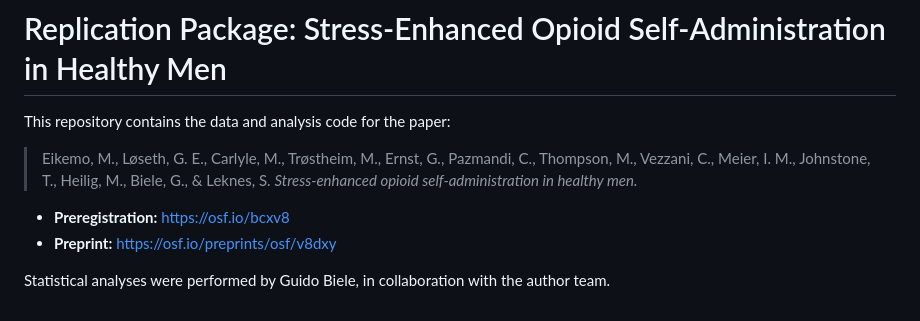
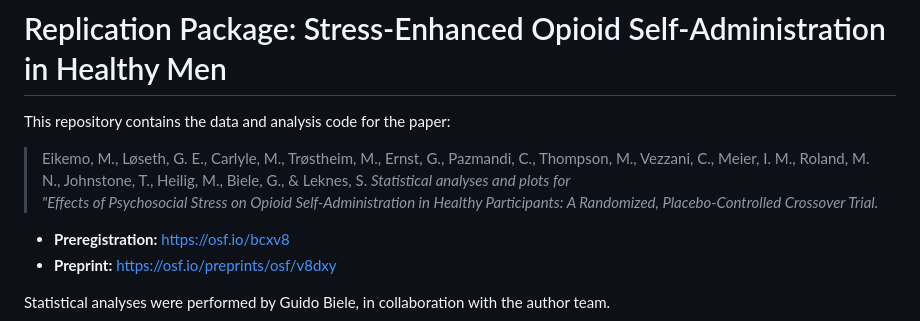
Before and after one commit to gbiele/OpioidAnalysis, a Markdown page: README.md, the part around the change. Drawn GitHub-style.

Commit message:
Update README.md
changed the title of the paper and added Roland as co-author

```diff
--- a/README.md
+++ b/README.md
@@ -2,8 +2,8 @@
 
 This repository contains the data and analysis code for the paper:
 
-> Eikemo, M., Løseth, G. E., Carlyle, M., Trøstheim, M., Ernst, G., Pazmandi, C., Thompson, M., Vezzani, C., Meier, I. M., Johnstone, T., Heilig, M., Biele, G., & Leknes, S.
-> *Stress-enhanced opioid self-administration in healthy men.*
+> Eikemo, M., Løseth, G. E., Carlyle, M., Trøstheim, M., Ernst, G., Pazmandi, C., Thompson, M., Vezzani, C., Meier, I. M., Roland, M. N., Johnstone, T., Heilig, M., Biele, G., & Leknes, S.
+> *Statistical analyses and plots for <br>"Effects of Psychosocial Stress on Opioid Self-Administration in Healthy Participants: A Randomized, Placebo-Controlled Crossover Trial.*
 
 - **Preregistration:** <https://osf.io/bcxv8>
 - **Preprint:** <https://osf.io/preprints/osf/v8dxy>
```
